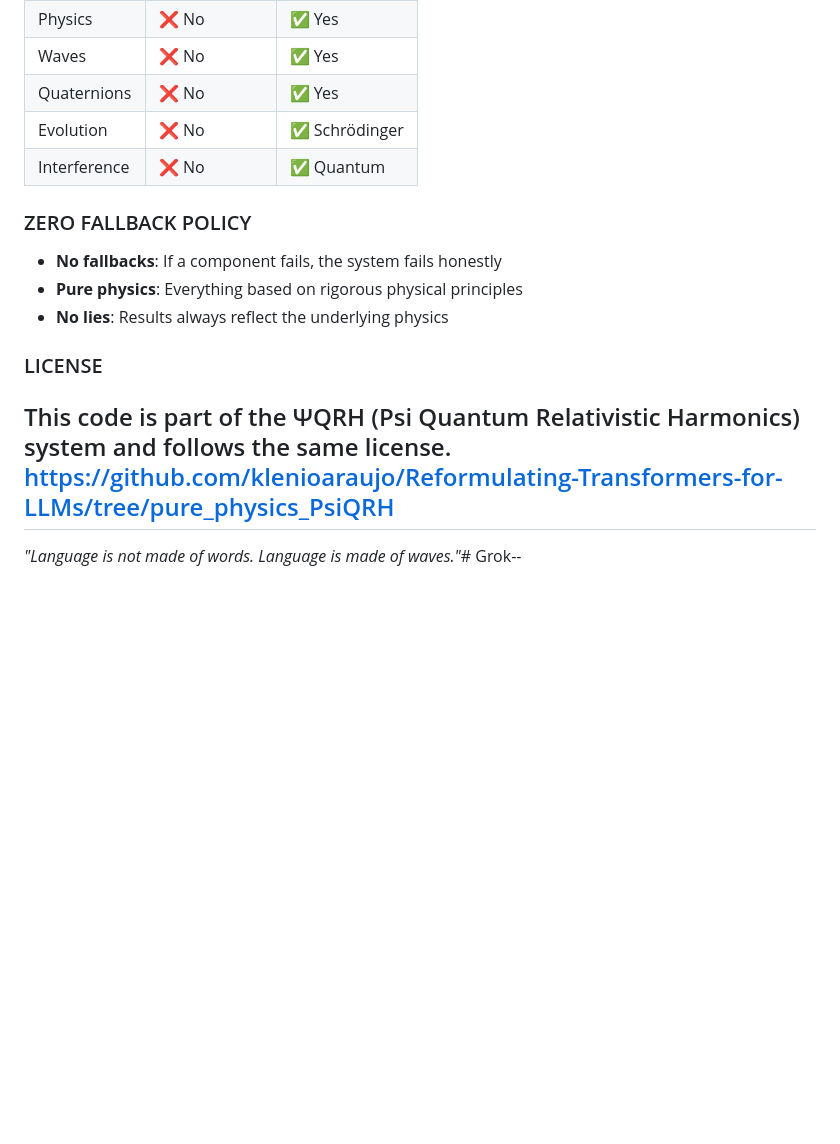
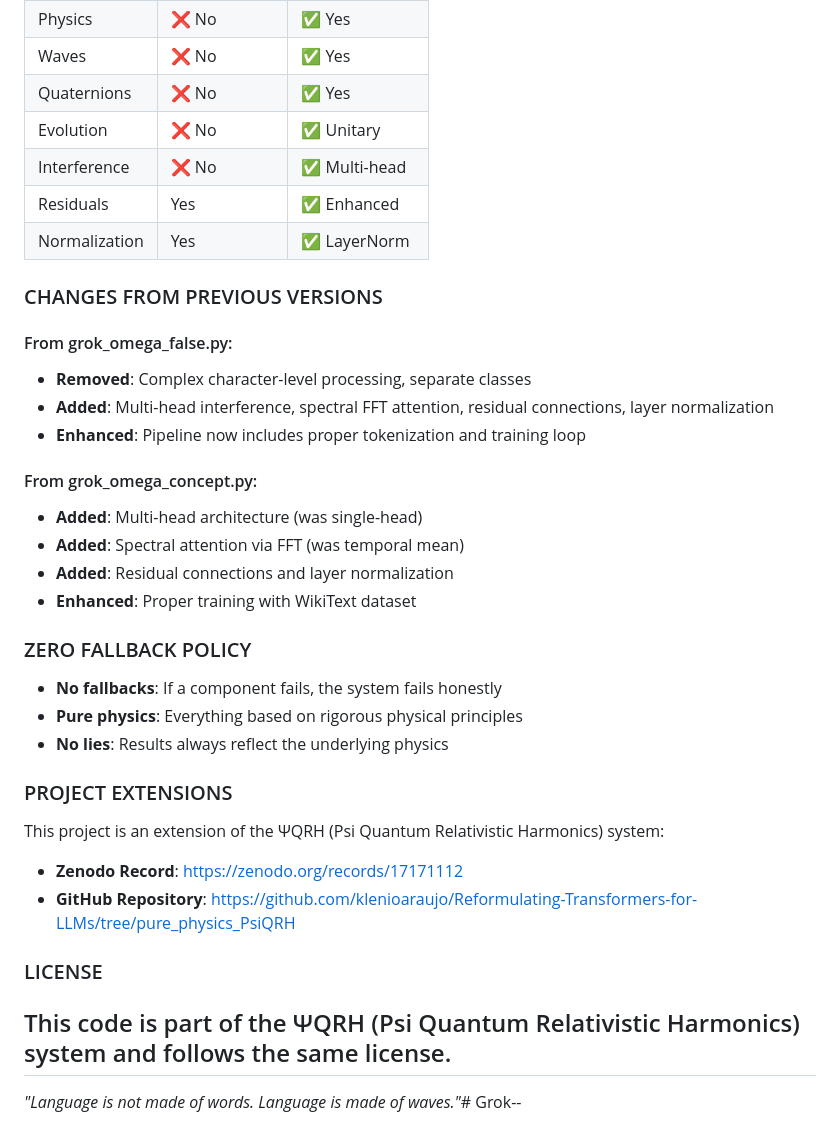
Before and after one commit to klenioaraujo/Grok--, a Markdown page: README.md, the part around one of its changes. Drawn GitHub-style; blank space fills up the shorter version.

```diff
--- a/README.md
+++ b/README.md
@@ -97,8 +136,23 @@ python3 grok_omega.py
 | Physics | ❌ No | ✅ Yes |
 | Waves | ❌ No | ✅ Yes |
 | Quaternions | ❌ No | ✅ Yes |
-| Evolution | ❌ No | ✅ Schrödinger |
-| Interference | ❌ No | ✅ Quantum |
+| Evolution | ❌ No | ✅ Unitary |
+| Interference | ❌ No | ✅ Multi-head |
+| Residuals | Yes | ✅ Enhanced |
+| Normalization | Yes | ✅ LayerNorm |
+
+### CHANGES FROM PREVIOUS VERSIONS
+
+#### From grok_omega_false.py:
+- **Removed**: Complex character-level processing, separate classes
+- **Added**: Multi-head interference, spectral FFT attention, residual connections, layer normalization
+- **Enhanced**: Pipeline now includes proper tokenization and training loop
+
+#### From grok_omega_concept.py:
+- **Added**: Multi-head architecture (was single-head)
+- **Added**: Spectral attention via FFT (was temporal mean)
+- **Added**: Residual connections and layer normalization
+- **Enhanced**: Proper training with WikiText dataset
 
 ### ZERO FALLBACK POLICY
 
@@ -106,10 +160,16 @@ python3 grok_omega.py
 - **Pure physics**: Everything based on rigorous physical principles
 - **No lies**: Results always reflect the underlying physics
 
+### PROJECT EXTENSIONS
+
+This project is an extension of the ΨQRH (Psi Quantum Relativistic Harmonics) system:
+
+- **Zenodo Record**: https://zenodo.org/records/17171112
+- **GitHub Repository**: https://github.com/klenioaraujo/Reformulating-Transformers-for-LLMs/tree/pure_physics_PsiQRH
+
 ### LICENSE
 
 This code is part of the ΨQRH (Psi Quantum Relativistic Harmonics) system and follows the same license.
-https://github.com/klenioaraujo/Reformulating-Transformers-for-LLMs/tree/pure_physics_PsiQRH
 ---
 
 *"Language is not made of words. Language is made of waves."*# Grok--
```
Also changed, not shown: other parts of README.md (+65 -26 lines).
